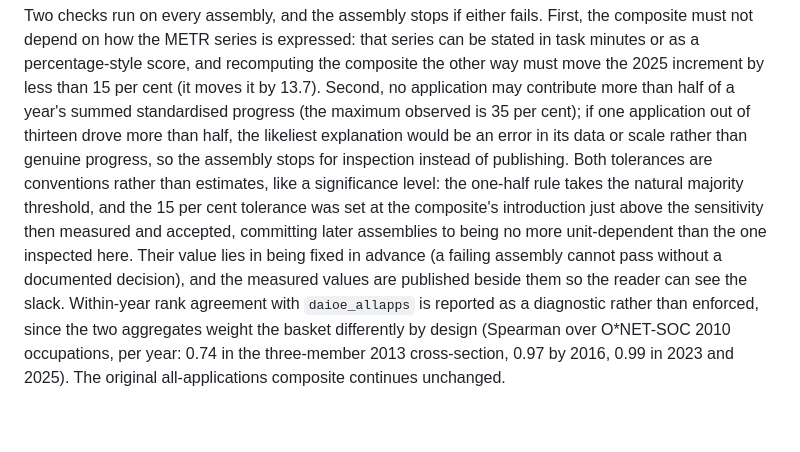
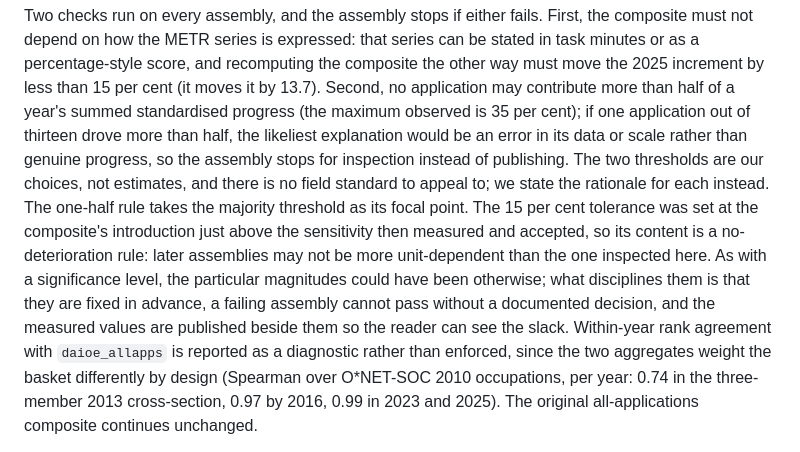
Before and after one commit to Magnus-L/daioe-pipeline, a Markdown page: VINTAGES.md, the part around the change. Drawn GitHub-style; blank space fills up the shorter version.

Commit message:
Own the thresholds: our choices with stated rationales, not appeals to convention

```diff
--- a/VINTAGES.md
+++ b/VINTAGES.md
@@ -155,14 +155,16 @@ more than half of a year's summed standardised progress (the maximum observed
 is 35 per cent); if one application out of thirteen drove more than half, the
 likeliest explanation would be an error in its data or scale rather than
 genuine progress, so the assembly stops for inspection instead of publishing.
-Both tolerances are conventions rather than estimates, like a significance
-level: the one-half rule takes the natural majority threshold, and the 15 per
-cent tolerance was set at the composite's introduction just above the
-sensitivity then measured and accepted, committing later assemblies to being
-no more unit-dependent than the one inspected here. Their value lies in being
-fixed in advance (a failing assembly cannot pass without a documented
-decision), and the measured values are published beside them so the reader can
-see the slack. Within-year rank agreement with `daioe_allapps` is reported as a diagnostic
+The two thresholds are our choices, not estimates, and there is no field
+standard to appeal to; we state the rationale for each instead. The one-half
+rule takes the majority threshold as its focal point. The 15 per cent
+tolerance was set at the composite's introduction just above the sensitivity
+then measured and accepted, so its content is a no-deterioration rule: later
+assemblies may not be more unit-dependent than the one inspected here. As with
+a significance level, the particular magnitudes could have been otherwise;
+what disciplines them is that they are fixed in advance, a failing assembly
+cannot pass without a documented decision, and the measured values are
+published beside them so the reader can see the slack. Within-year rank agreement with `daioe_allapps` is reported as a diagnostic
 rather than enforced, since the two aggregates weight the basket differently
 by design (Spearman over O*NET-SOC 2010 occupations, per year: 0.74 in the
 three-member 2013 cross-section, 0.97 by 2016, 0.99 in 2023 and 2025). The
```
